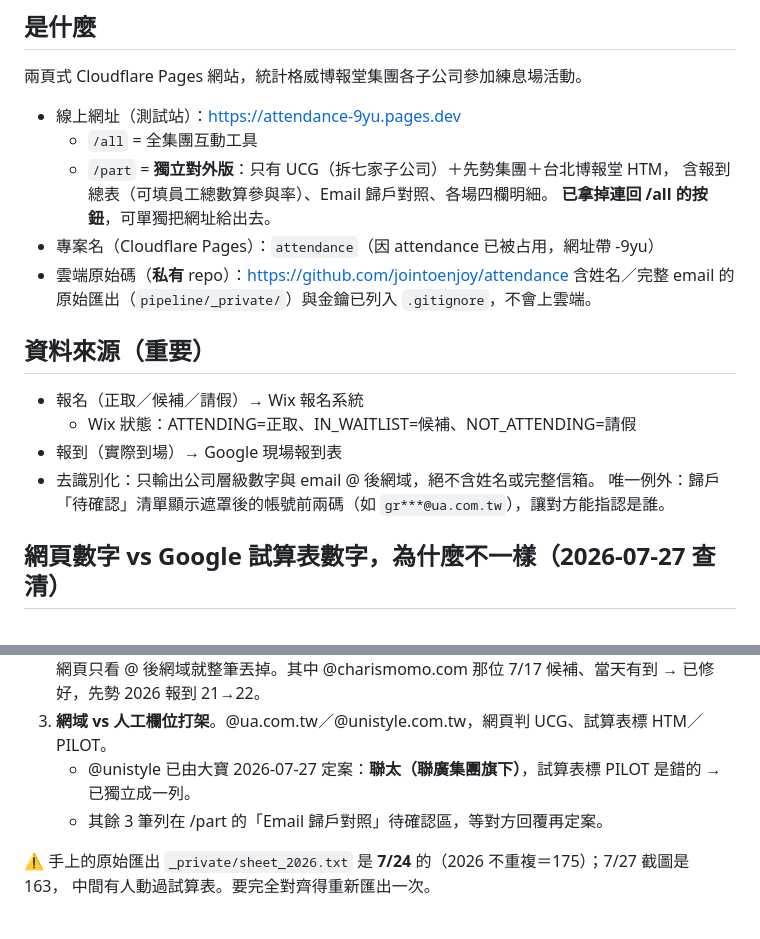
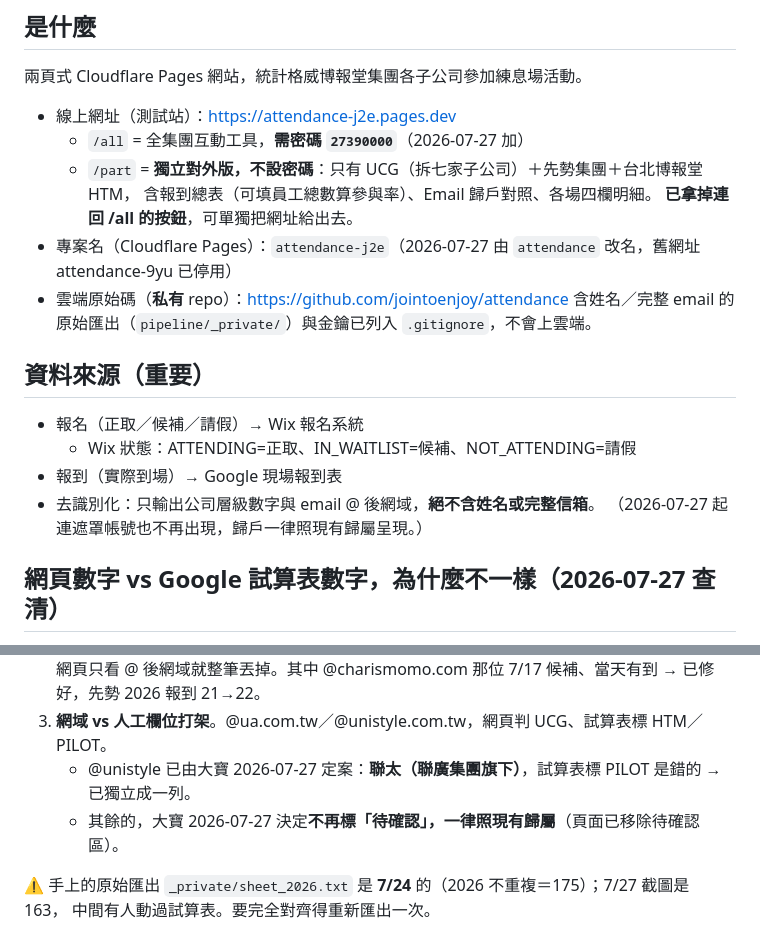
Before and after one commit to jointoenjoy/attendance, a Markdown page: 進度說明.md, 2 parts joined by grey strips. Drawn GitHub-style.

```diff
--- a/進度說明.md
+++ b/進度說明.md
@@ -4,12 +4,12 @@
 
 ## 是什麼
 兩頁式 Cloudflare Pages 網站，統計格威博報堂集團各子公司參加練息場活動。
-- 線上網址（測試站）：https://attendance-9yu.pages.dev
-  - `/all` = 全集團互動工具
-  - `/part` = **獨立對外版**：只有 UCG（拆七家子公司）＋先勢集團＋台北博報堂 HTM，
+- 線上網址（測試站）：https://attendance-j2e.pages.dev
+  - `/all` = 全集團互動工具，**需密碼 `27390000`**（2026-07-27 加）
+  - `/part` = **獨立對外版，不設密碼**：只有 UCG（拆七家子公司）＋先勢集團＋台北博報堂 HTM，
     含報到總表（可填員工總數算參與率）、Email 歸戶對照、各場四欄明細。
     **已拿掉連回 /all 的按鈕**，可單獨把網址給出去。
-- 專案名（Cloudflare Pages）：`attendance`（因 attendance 已被占用，網址帶 -9yu）
+- 專案名（Cloudflare Pages）：`attendance-j2e`（2026-07-27 由 `attendance` 改名，舊網址 attendance-9yu 已停用）
 - 雲端原始碼（**私有** repo）：https://github.com/jointoenjoy/attendance
   含姓名／完整 email 的原始匯出（`pipeline/_private/`）與金鑰已列入 `.gitignore`，不會上雲端。
 
@@ -17,8 +17,8 @@
 - 報名（正取／候補／請假）→ Wix 報名系統
   - Wix 狀態：ATTENDING=正取、IN_WAITLIST=候補、NOT_ATTENDING=請假
 - 報到（實際到場）→ Google 現場報到表
-- 去識別化：只輸出公司層級數字與 email @ 後網域，絕不含姓名或完整信箱。
-  唯一例外：歸戶「待確認」清單顯示遮罩後的帳號前兩碼（如 `gr***@ua.com.tw`），讓對方能指認是誰。
+- 去識別化：只輸出公司層級數字與 email @ 後網域，**絕不含姓名或完整信箱**。
+  （2026-07-27 起連遮罩帳號也不再出現，歸戶一律照現有歸屬呈現。）
 
 ## 網頁數字 vs Google 試算表數字，為什麼不一樣（2026-07-27 查清）
 1. **定義不同（主因）**。試算表「博報堂不重複參與人數計算」那張表算的不是報到：
@@ -30,7 +30,7 @@
    但網頁只看 @ 後網域就整筆丟掉。其中 @charismomo.com 那位 7/17 候補、當天有到 → 已修好，先勢 2026 報到 21→22。
 3. **網域 vs 人工欄位打架**。@ua.com.tw／@unistyle.com.tw，網頁判 UCG、試算表標 HTM／PILOT。
    - @unistyle 已由大寶 2026-07-27 定案：**聯太（聯廣集團旗下）**，試算表標 PILOT 是錯的 → 已獨立成一列。
-   - 其餘 3 筆列在 /part 的「Email 歸戶對照」待確認區，等對方回覆再定案。
+   - 其餘的，大寶 2026-07-27 決定**不再標「待確認」，一律照現有歸屬**（頁面已移除待確認區）。
 
 ⚠️ 手上的原始匯出 `_private/sheet_2026.txt` 是 **7/24** 的（2026 不重複＝175）；7/27 截圖是 163，
 中間有人動過試算表。要完全對齊得重新匯出一次。
```
Also changed, not shown: other parts of 進度說明.md (+26 -14 lines).
